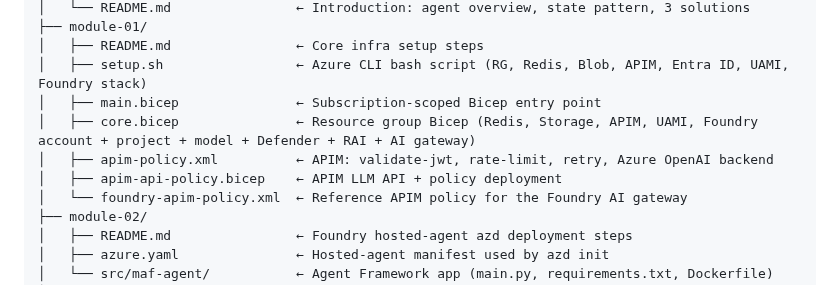
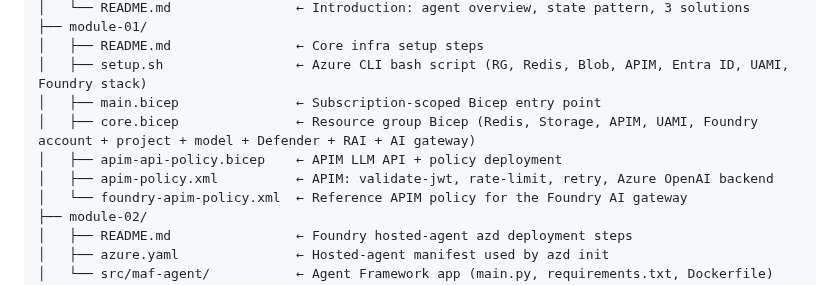
Before and after one commit to oxcp/ainotes, a Markdown page: agenthost/readme.md, the part around the change. GitHub-like rendering.

```diff
--- a/agenthost/readme.md
+++ b/agenthost/readme.md
@@ -48,8 +48,8 @@ agenthost/
 │   ├── setup.sh                 ← Azure CLI bash script (RG, Redis, Blob, APIM, Entra ID, UAMI, Foundry stack)
 │   ├── main.bicep               ← Subscription-scoped Bicep entry point
 │   ├── core.bicep               ← Resource group Bicep (Redis, Storage, APIM, UAMI, Foundry account + project + model + Defender + RAI + AI gateway)
+│   ├── apim-api-policy.bicep    ← APIM LLM API + policy deployment
 │   ├── apim-policy.xml          ← APIM: validate-jwt, rate-limit, retry, Azure OpenAI backend
-│   ├── apim-api-policy.bicep    ← APIM LLM API + policy deployment
 │   └── foundry-apim-policy.xml  ← Reference APIM policy for the Foundry AI gateway
 ├── module-02/
 │   ├── README.md                ← Foundry hosted-agent azd deployment steps
```
Also changed, not shown: agenthost/module-01/README.md (+1 -4 lines).
